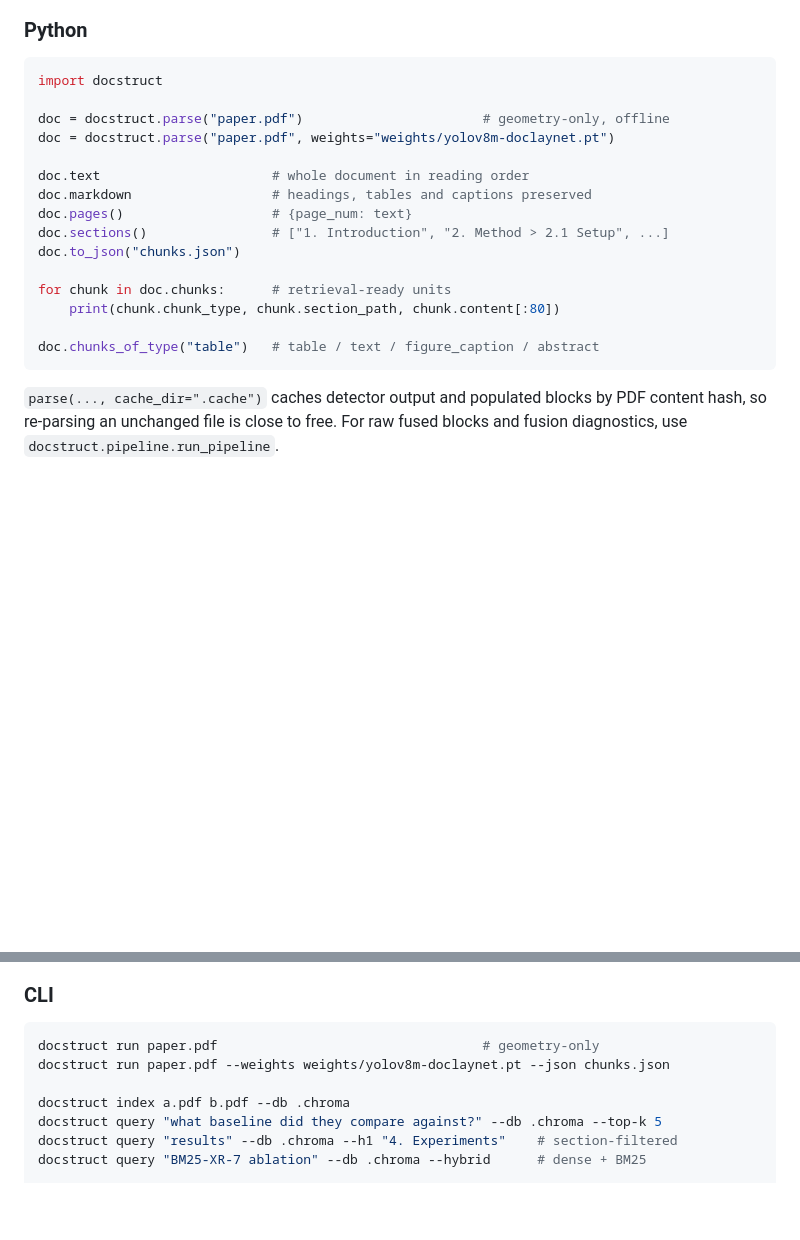
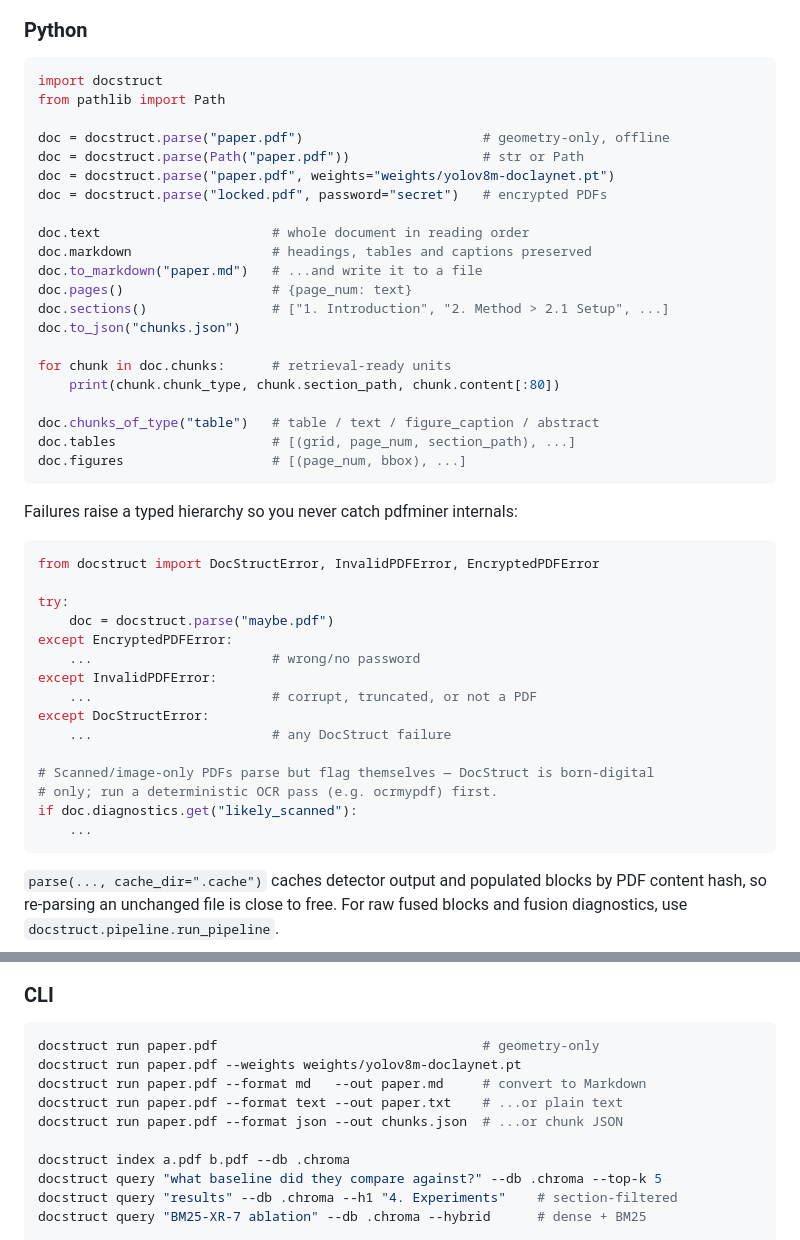
Before and after one commit to CandyButcher27/DocStruct, a Markdown page: README.md, 2 parts joined by grey strips. Drawn GitHub-style; blank space fills up the shorter version.

Commit message:
docs: surface new API in README
Path/password input, to_markdown, doc.tables/figures, the typed error
hierarchy, the likely_scanned diagnostic, and CLI run --format/--out.

````diff
--- a/README.md
+++ b/README.md
@@ -125,12 +125,16 @@ degrades gracefully; nothing crashes and no network is touched.
 
 ```python
 import docstruct
+from pathlib import Path
 
 doc = docstruct.parse("paper.pdf")                       # geometry-only, offline
+doc = docstruct.parse(Path("paper.pdf"))                 # str or Path
 doc = docstruct.parse("paper.pdf", weights="weights/yolov8m-doclaynet.pt")
+doc = docstruct.parse("locked.pdf", password="secret")   # encrypted PDFs
 
 doc.text                      # whole document in reading order
 doc.markdown                  # headings, tables and captions preserved
+doc.to_markdown("paper.md")   # ...and write it to a file
 doc.pages()                   # {page_num: text}
 doc.sections()                # ["1. Introduction", "2. Method > 2.1 Setup", ...]
 doc.to_json("chunks.json")
@@ -139,6 +143,28 @@ for chunk in doc.chunks:      # retrieval-ready units
     print(chunk.chunk_type, chunk.section_path, chunk.content[:80])
 
 doc.chunks_of_type("table")   # table / text / figure_caption / abstract
+doc.tables                    # [(grid, page_num, section_path), ...]
+doc.figures                   # [(page_num, bbox), ...]
+```
+
+Failures raise a typed hierarchy so you never catch pdfminer internals:
+
+```python
+from docstruct import DocStructError, InvalidPDFError, EncryptedPDFError
+
+try:
+    doc = docstruct.parse("maybe.pdf")
+except EncryptedPDFError:
+    ...                       # wrong/no password
+except InvalidPDFError:
+    ...                       # corrupt, truncated, or not a PDF
+except DocStructError:
+    ...                       # any DocStruct failure
+
+# Scanned/image-only PDFs parse but flag themselves — DocStruct is born-digital
+# only; run a deterministic OCR pass (e.g. ocrmypdf) first.
+if doc.diagnostics.get("likely_scanned"):
+    ...
 ```
 
 `parse(..., cache_dir=".cache")` caches detector output and populated blocks by
@@ -169,7 +195,10 @@ otherwise avoids.
 
 ```bash
 docstruct run paper.pdf                                  # geometry-only
-docstruct run paper.pdf --weights weights/yolov8m-doclaynet.pt --json chunks.json
+docstruct run paper.pdf --weights weights/yolov8m-doclaynet.pt
+docstruct run paper.pdf --format md   --out paper.md     # convert to Markdown
+docstruct run paper.pdf --format text --out paper.txt    # ...or plain text
+docstruct run paper.pdf --format json --out chunks.json  # ...or chunk JSON
 
 docstruct index a.pdf b.pdf --db .chroma
 docstruct query "what baseline did they compare against?" --db .chroma --top-k 5
````
